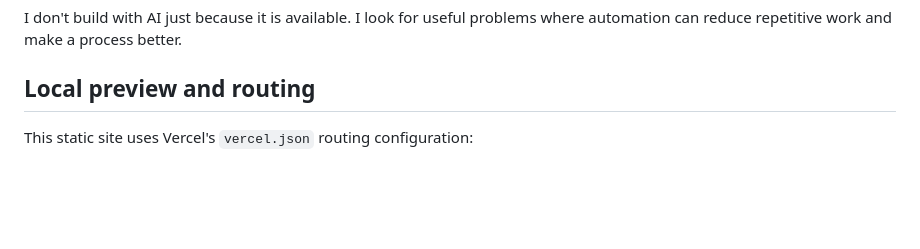
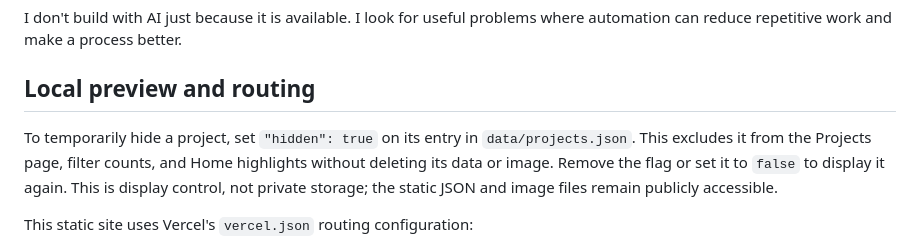
Before and after one commit to ThecrashO/ThecrashO, a Markdown page: README.md, the part around the change. Drawn GitHub-style; blank space fills up the shorter version.

```diff
--- a/README.md
+++ b/README.md
@@ -61,6 +61,12 @@ I don't build with AI just because it is available. I look for useful problems w
 
 ## Local preview and routing
 
+To temporarily hide a project, set `"hidden": true` on its entry in
+`data/projects.json`. This excludes it from the Projects page, filter counts,
+and Home highlights without deleting its data or image. Remove the flag or set
+it to `false` to display it again. This is display control, not private storage;
+the static JSON and image files remain publicly accessible.
+
 This static site uses Vercel's `vercel.json` routing configuration:
 
 * `/` — Home
```
Also changed, not shown: assets/icons/README.md (+15 -7 lines), assets/icons/app-icon-192-v2.png (added), assets/icons/app-icon-512-v2.png (added), assets/icons/app-icon-maskable-512-v2.png (added), assets/icons/apple-touch-icon-v2.png (added), assets/images/projects/Portfolio Website v2.png (added), 7 other files.
